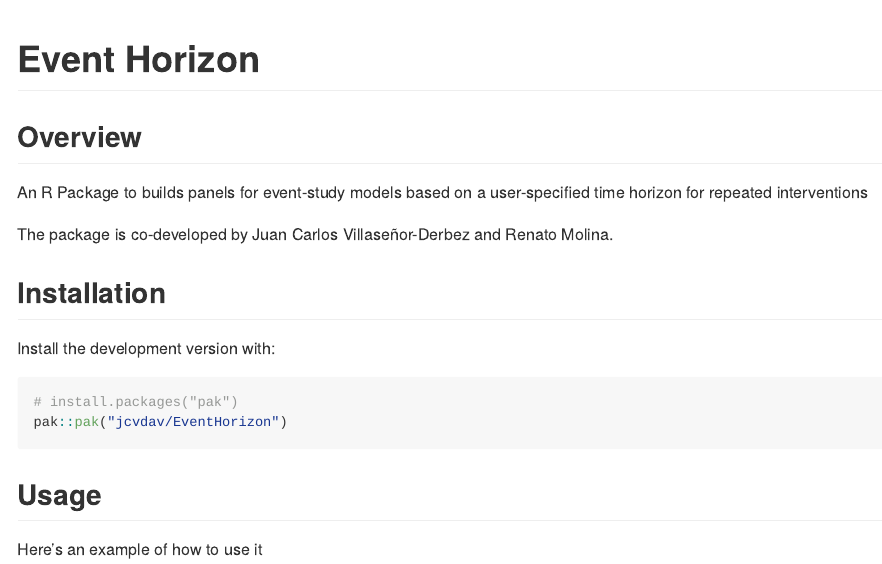
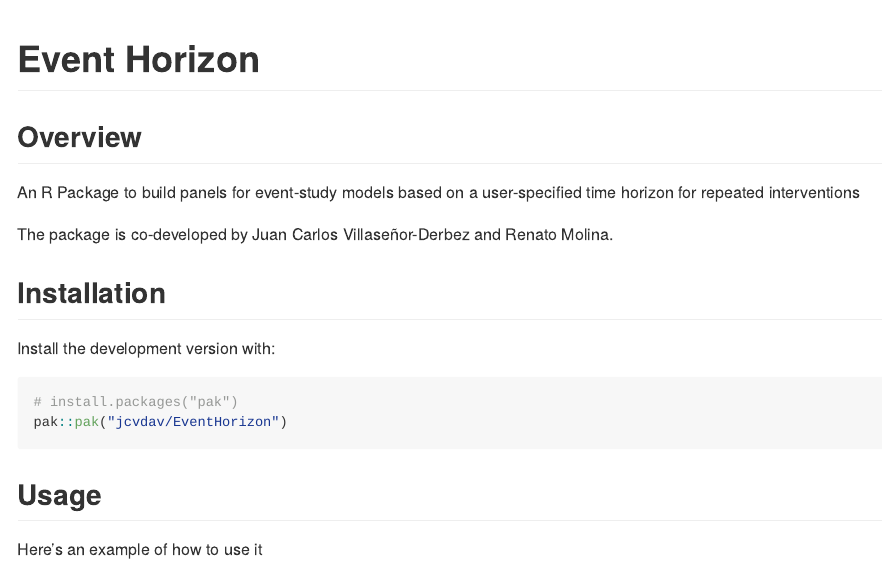
Before and after one commit to jcvdav/EventHorizon, an R Markdown document (README.Rmd): the page in a window 1100 px wide, from its top. Rendered offline with R 4.5, knitr and Pandoc, with nearby package versions; some code elsewhere in the file could not run offline; long lines of code are wrapped.

Commit message:
Fixed typo in Rmd file

```diff
--- a/README.Rmd
+++ b/README.Rmd
@@ -18,7 +18,7 @@ knitr::opts_chunk$set(
 
 ## Overview
 
-An R Package to builds panels for event-study models based on a user-specified time horizon for repeated interventions
+An R Package to build panels for event-study models based on a user-specified time horizon for repeated interventions
 
 The package is co-developed by Juan Carlos Villaseñor-Derbez and Renato Molina.
 
```
